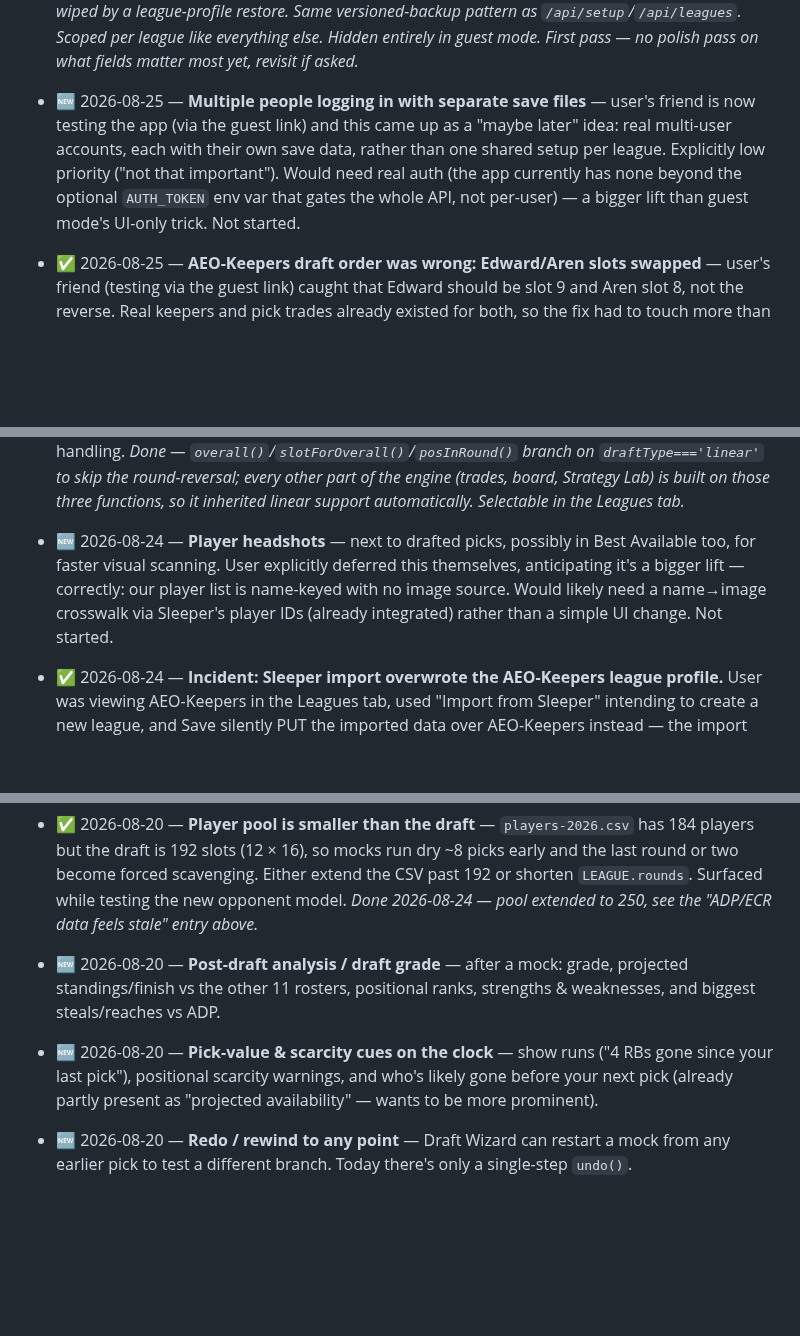
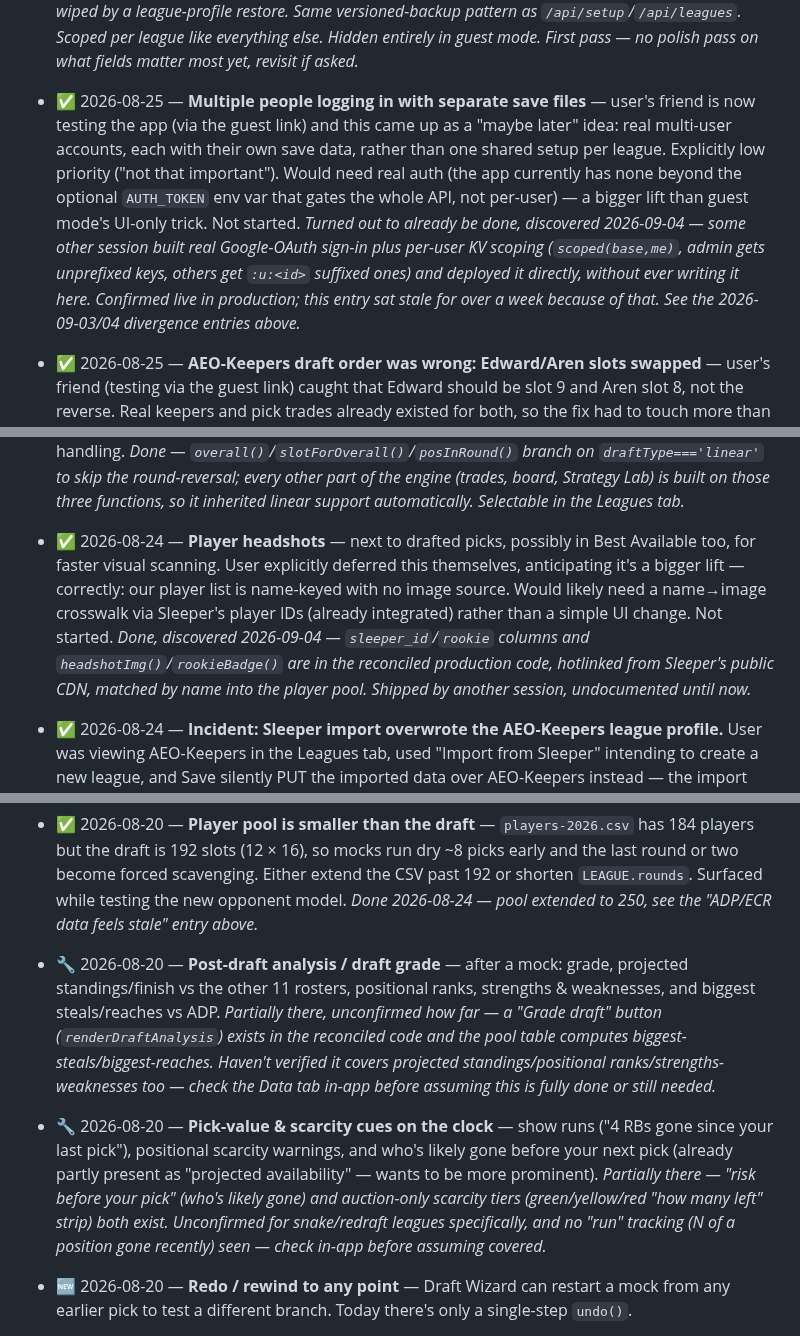
Before and after one commit to hkeseyan/aeo-draft-lab, a Markdown page: FEEDBACK.md, 3 parts joined by grey strips. Rendered like a GitHub page; blank space fills up the shorter version.

Commit message:
Reconcile FEEDBACK.md status against what's actually shipped
Several entries were stuck at 🔧/🆕 from before the 9/3-9/4 production
reconciliation -- work another session shipped by deploying directly
(headshots, rookie badges, tiers, per-user accounts via Google OAuth,
the auction market/target price split) never got its status flipped
here. Marked those ✅ with a pointer to where each was confirmed. Left
two items at 🔧 (draft grade, pick-value/scarcity cues) since related
code exists but full scope is unconfirmed -- flagged to check in-app
rather than guessed at. Also flagged one real loose end: off-with-
their-heads-too never got its mySlot confirmed before its Sat 9/5
draft.

Co-Authored-By: Claude Sonnet 5 <noreply@anthropic.com>
Claude-Session: https://claude.ai/code/session_01TGdXPbnRPLtvERPB8RwYFy

```diff
--- a/FEEDBACK.md
+++ b/FEEDBACK.md
@@ -54,7 +54,7 @@ Status legend: 🆕 new · 🔧 in progress · ✅ done (see SPECS.md) · ⛔ wo
   versioned-backup pattern as `/api/setup`/`/api/leagues`. Scoped per league
   like everything else. Hidden entirely in guest mode. First pass — no
   polish pass on what fields matter most yet, revisit if asked.*
-- 🆕 2026-08-25 — **Multiple people logging in with separate save files** —
+- ✅ 2026-08-25 — **Multiple people logging in with separate save files** —
   user's friend is now testing the app (via the guest link) and this came up
   as a "maybe later" idea: real multi-user accounts, each with their own
   save data, rather than one shared setup per league. Explicitly low
@@ -62,6 +62,12 @@ Status legend: 🆕 new · 🔧 in progress · ✅ done (see SPECS.md) · ⛔ wo
   has none beyond the optional `AUTH_TOKEN` env var that gates the whole
   API, not per-user) — a bigger lift than guest mode's UI-only trick. Not
   started.
+  *Turned out to already be done, discovered 2026-09-04 — some other
+  session built real Google-OAuth sign-in plus per-user KV scoping
+  (`scoped(base,me)`, admin gets unprefixed keys, others get `:u:<id>`
+  suffixed ones) and deployed it directly, without ever writing it here.
+  Confirmed live in production; this entry sat stale for over a week
+  because of that. See the 2026-09-03/04 divergence entries above.*
 - ✅ 2026-08-25 — **AEO-Keepers draft order was wrong: Edward/Aren slots
   swapped** — user's friend (testing via the guest link) caught that Edward
   should be slot 9 and Aren slot 8, not the reverse. Real keepers and pick
@@ -213,12 +219,16 @@ Status legend: 🆕 new · 🔧 in progress · ✅ done (see SPECS.md) · ⛔ wo
   engine (trades, board, Strategy Lab) is built on those three functions, so
   it inherited linear support automatically. Selectable in the Leagues tab.*
 
-- 🆕 2026-08-24 — **Player headshots** — next to drafted picks, possibly in
+- ✅ 2026-08-24 — **Player headshots** — next to drafted picks, possibly in
   Best Available too, for faster visual scanning. User explicitly deferred
   this themselves, anticipating it's a bigger lift — correctly: our player
   list is name-keyed with no image source. Would likely need a name→image
   crosswalk via Sleeper's player IDs (already integrated) rather than a
   simple UI change. Not started.
+  *Done, discovered 2026-09-04 — `sleeper_id`/`rookie` columns and
+  `headshotImg()`/`rookieBadge()` are in the reconciled production code,
+  hotlinked from Sleeper's public CDN, matched by name into the player
+  pool. Shipped by another session, undocumented until now.*
 
 - ✅ 2026-08-24 — **Incident: Sleeper import overwrote the AEO-Keepers league
   profile.** User was viewing AEO-Keepers in the Leagues tab, used "Import
@@ -383,13 +397,23 @@ Status legend: 🆕 new · 🔧 in progress · ✅ done (see SPECS.md) · ⛔ wo
   the new opponent model.
   *Done 2026-08-24 — pool extended to 250, see the "ADP/ECR data feels
   stale" entry above.*
-- 🆕 2026-08-20 — **Post-draft analysis / draft grade** — after a mock: grade,
+- 🔧 2026-08-20 — **Post-draft analysis / draft grade** — after a mock: grade,
   projected standings/finish vs the other 11 rosters, positional ranks,
   strengths & weaknesses, and biggest steals/reaches vs ADP.
-- 🆕 2026-08-20 — **Pick-value & scarcity cues on the clock** — show runs
+  *Partially there, unconfirmed how far — a "Grade draft" button
+  (`renderDraftAnalysis`) exists in the reconciled code and the pool
+  table computes biggest-steals/biggest-reaches. Haven't verified it covers
+  projected standings/positional ranks/strengths-weaknesses too — check
+  the Data tab in-app before assuming this is fully done or still needed.*
+- 🔧 2026-08-20 — **Pick-value & scarcity cues on the clock** — show runs
   ("4 RBs gone since your last pick"), positional scarcity warnings, and
   who's likely gone before your next pick (already partly present as
   "projected availability" — wants to be more prominent).
+  *Partially there — "risk before your pick" (who's likely gone) and
+  auction-only scarcity tiers (green/yellow/red "how many left" strip)
+  both exist. Unconfirmed for snake/redraft leagues specifically, and no
+  "run" tracking (N of a position gone recently) seen — check in-app
+  before assuming covered.*
 - 🆕 2026-08-20 — **Redo / rewind to any point** — Draft Wizard can restart a
   mock from any earlier pick to test a different branch. Today there's only a
   single-step `undo()`.
```
Also changed, not shown: other parts of FEEDBACK.md (+11 -7 lines).
